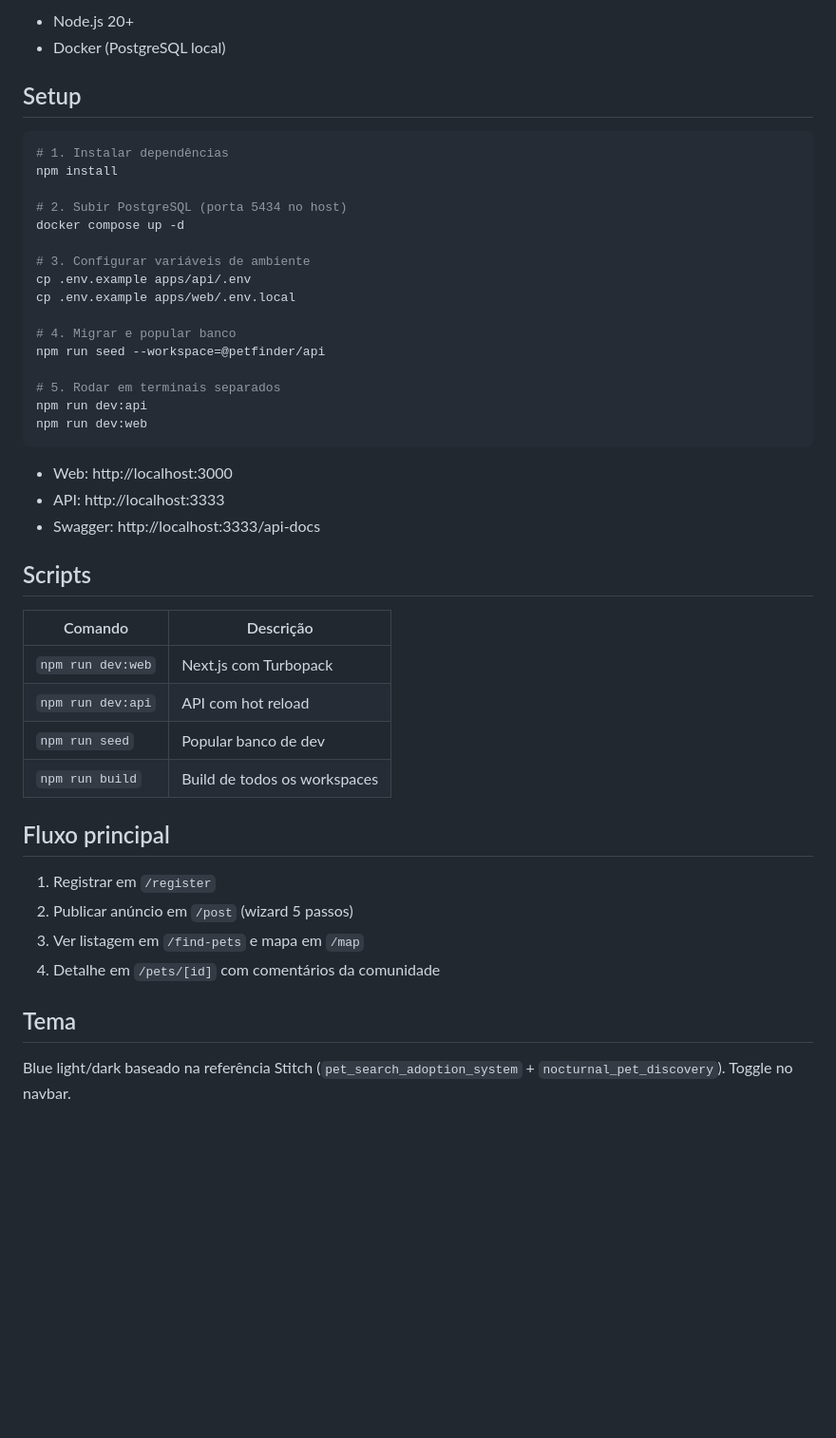
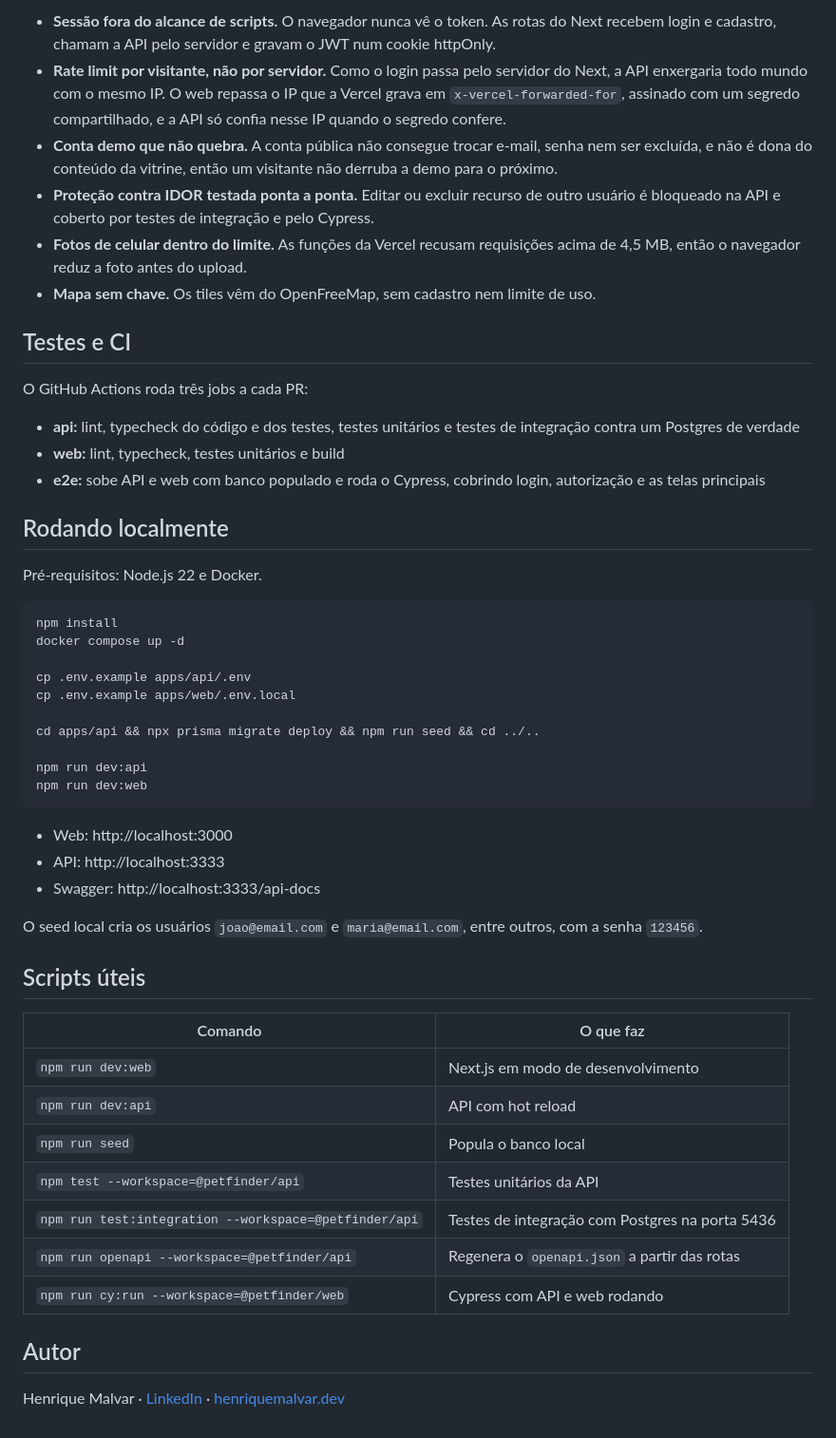
Before and after one commit to henriquemalvar/petfinder, a Markdown page: README.md, the part around one of its changes. Shown at 95% size. GitHub-like rendering; blank space fills up the shorter version.

````diff
--- a/README.md
+++ b/README.md
@@ -18,24 +49,32 @@ Projetos legados (`petfind/`, `petfinder/`) permanecem para referência até dep
 
-- Node.js 20+
-- Docker (PostgreSQL local)
+- **Sessão fora do alcance de scripts.** O navegador nunca vê o token. As rotas do Next recebem login e cadastro, chamam a API pelo servidor e gravam o JWT num cookie httpOnly.
+- **Rate limit por visitante, não por servidor.** Como o login passa pelo servidor do Next, a API enxergaria todo mundo com o mesmo IP. O web repassa o IP que a Vercel grava em `x-vercel-forwarded-for`, assinado com um segredo compartilhado, e a API só confia nesse IP quando o segredo confere.
+- **Conta demo que não quebra.** A conta pública não consegue trocar e-mail, senha nem ser excluída, e não é dona do conteúdo da vitrine, então um visitante não derruba a demo para o próximo.
+- **Proteção contra IDOR testada ponta a ponta.** Editar ou excluir recurso de outro usuário é bloqueado na API e coberto por testes de integração e pelo Cypress.
+- **Fotos de celular dentro do limite.** As funções da Vercel recusam requisições acima de 4,5 MB, então o navegador reduz a foto antes do upload.
+- **Mapa sem chave.** Os tiles vêm do OpenFreeMap, sem cadastro nem limite de uso.
 
-## Setup
+## Testes e CI
+
+O GitHub Actions roda três jobs a cada PR:
+
+- **api:** lint, typecheck do código e dos testes, testes unitários e testes de integração contra um Postgres de verdade
+- **web:** lint, typecheck, testes unitários e build
+- **e2e:** sobe API e web com banco populado e roda o Cypress, cobrindo login, autorização e as telas principais
+
+## Rodando localmente
+
+Pré-requisitos: Node.js 22 e Docker.
 
 ```bash
-# 1. Instalar dependências
 npm install
-
-# 2. Subir PostgreSQL (porta 5434 no host)
 docker compose up -d
 
-# 3. Configurar variáveis de ambiente
 cp .env.example apps/api/.env
 cp .env.example apps/web/.env.local
 
-# 4. Migrar e popular banco
-npm run seed --workspace=@petfinder/api
+cd apps/api && npx prisma migrate deploy && npm run seed && cd ../..
 
-# 5. Rodar em terminais separados
 npm run dev:api
 npm run dev:web
 ```
@@ -44,22 +83,20 @@ npm run dev:web
 - API: http://localhost:3333
 - Swagger: http://localhost:3333/api-docs
 
-## Scripts
+O seed local cria os usuários `joao@email.com` e `maria@email.com`, entre outros, com a senha `123456`.
 
-| Comando | Descrição |
-|---------|-----------|
-| `npm run dev:web` | Next.js com Turbopack |
+## Scripts úteis
+
+| Comando | O que faz |
+|---|---|
+| `npm run dev:web` | Next.js em modo de desenvolvimento |
 | `npm run dev:api` | API com hot reload |
-| `npm run seed` | Popular banco de dev |
-| `npm run build` | Build de todos os workspaces |
+| `npm run seed` | Popula o banco local |
+| `npm test --workspace=@petfinder/api` | Testes unitários da API |
+| `npm run test:integration --workspace=@petfinder/api` | Testes de integração com Postgres na porta 5436 |
+| `npm run openapi --workspace=@petfinder/api` | Regenera o `openapi.json` a partir das rotas |
+| `npm run cy:run --workspace=@petfinder/web` | Cypress com API e web rodando |
 
-## Fluxo principal
+## Autor
 
-1. Registrar em `/register`
-2. Publicar anúncio em `/post` (wizard 5 passos)
-3. Ver listagem em `/find-pets` e mapa em `/map`
-4. Detalhe em `/pets/[id]` com comentários da comunidade
-
-## Tema
-
-Blue light/dark baseado na referência Stitch (`pet_search_adoption_system` + `nocturnal_pet_discovery`). Toggle no navbar.
+Henrique Malvar · [LinkedIn](https://www.linkedin.com/in/henriquemalvar) · [henriquemalvar.dev](https://www.henriquemalvar.dev)
````
Also changed, not shown: other parts of README.md (+41 -10 lines), docs/screenshots/buscar-pets.jpg (added), docs/screenshots/home.jpg (added), docs/screenshots/mapa.jpg (added), 9 other files.
